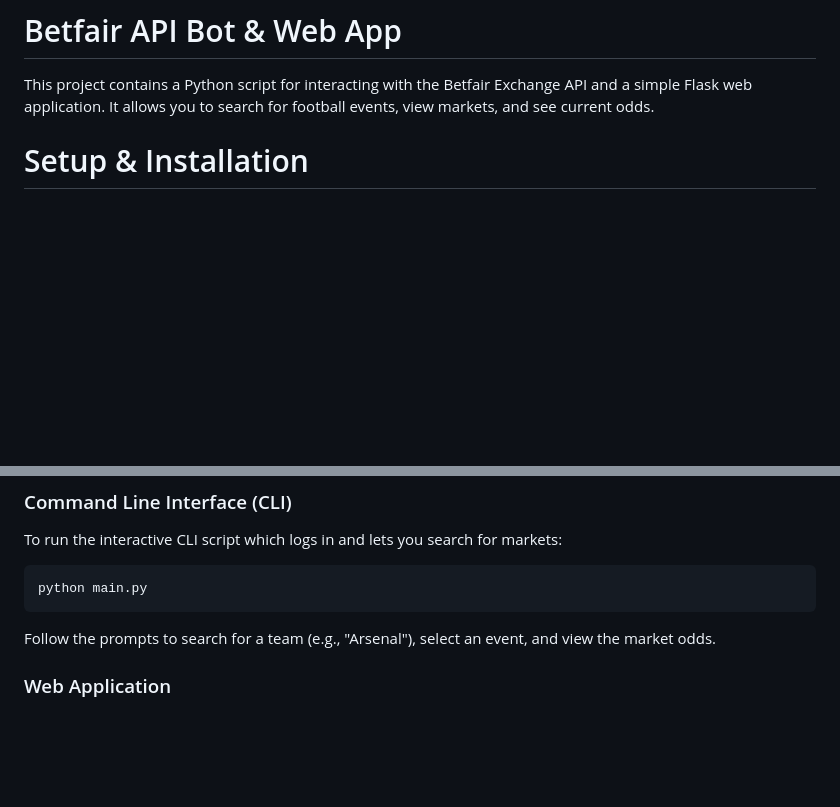
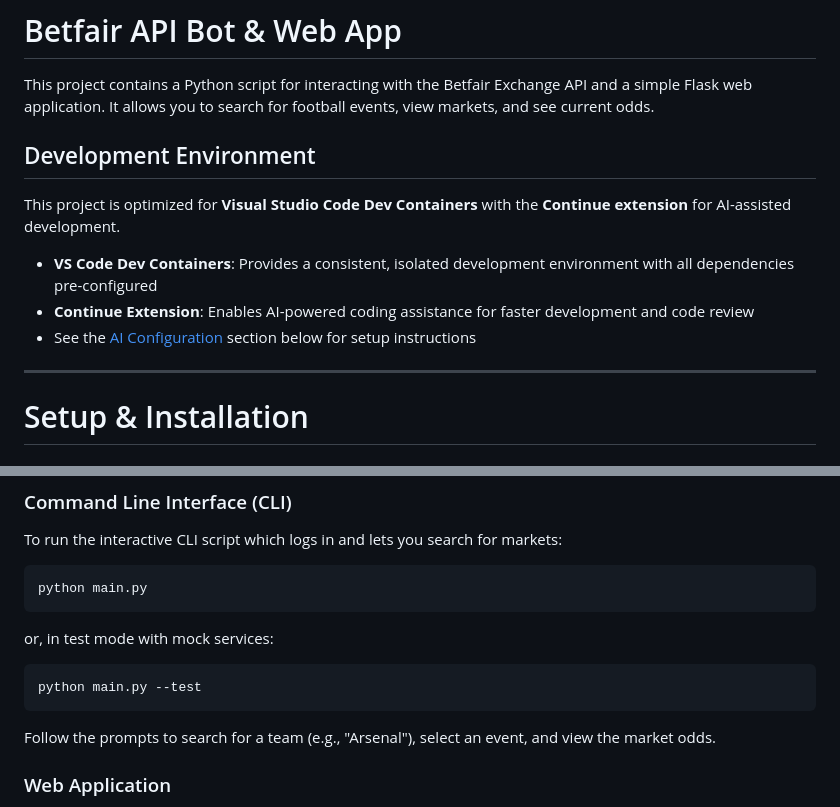
Before and after one commit to jukkamic/betfair, a Markdown page: README.md, 2 parts joined by grey strips. Drawn GitHub-style; blank space fills up the shorter version.

Commit message:
Add dev environment to readme

````diff
--- a/README.md
+++ b/README.md
@@ -2,6 +2,15 @@
 
 This project contains a Python script for interacting with the Betfair Exchange API and a simple Flask web application. It allows you to search for football events, view markets, and see current odds.
 
+## Development Environment
+
+This project is optimized for **Visual Studio Code Dev Containers** with the **Continue extension** for AI-assisted development.
+
+- **VS Code Dev Containers**: Provides a consistent, isolated development environment with all dependencies pre-configured
+- **Continue Extension**: Enables AI-powered coding assistance for faster development and code review
+- See the [AI Configuration](#ai-configuration-for-developers) section below for setup instructions
+
+---
 
 # Setup & Installation
 
@@ -138,6 +147,12 @@ To run the interactive CLI script which logs in and lets you search for markets:
 python main.py
 ```
 
+or, in test mode with mock services:
+
+```bash
+python main.py --test
+```
+
 Follow the prompts to search for a team (e.g., "Arsenal"), select an event, and view the market odds.
 
 ### Web Application
````
